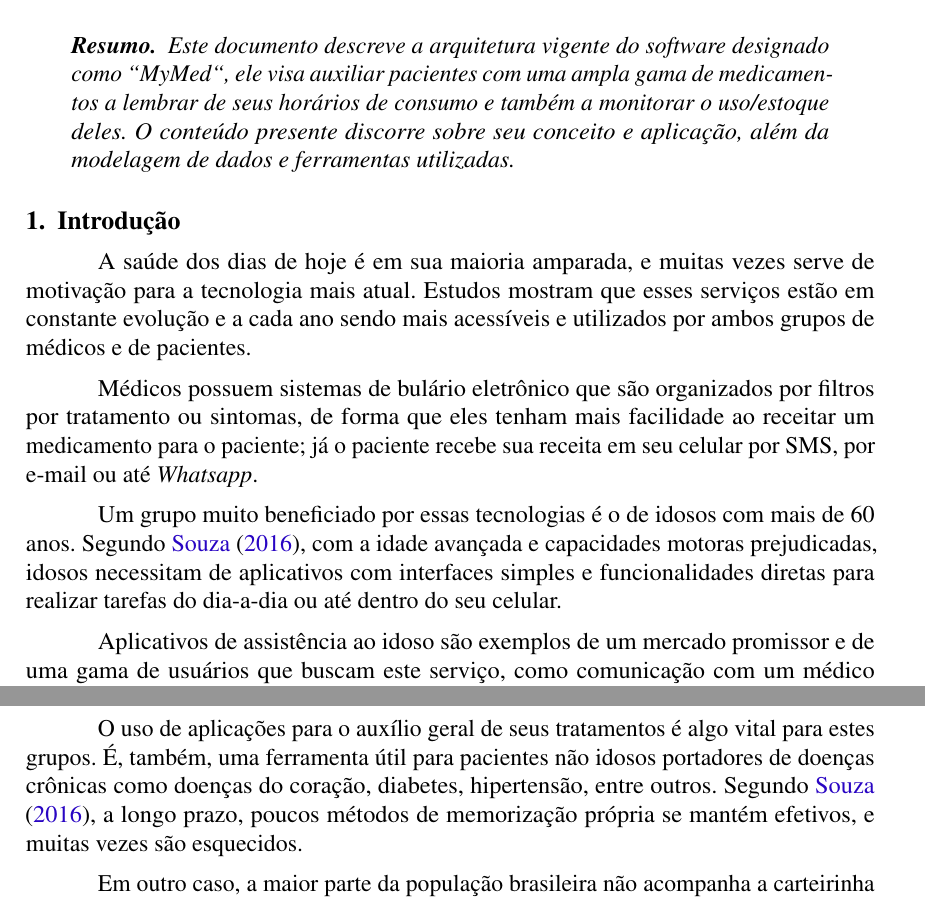
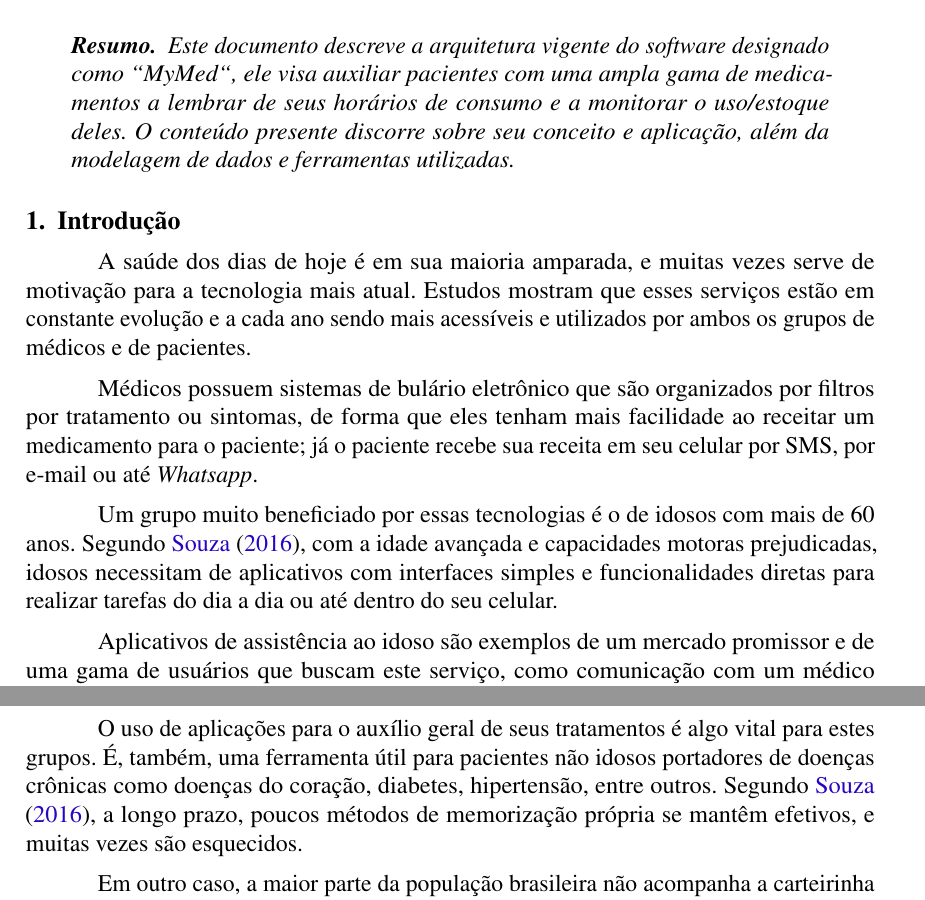
Before and after one commit to Hyperion-IFSP/documentation, a LaTeX thesis (main.tex): two parts of pages 1 and 2 of 14, joined at a grey line, cut so that both start at the same text. Compiled offline with pdfLaTeX.

Commit message:
chore: arrumar ortografia

```diff
--- a/main.tex
+++ b/main.tex
@@ -205,7 +205,7 @@
 \begin{resumo1}
   Este documento descreve a arquitetura vigente do software designado como
   ``\nomeprojeto``, ele visa auxiliar pacientes com uma ampla gama de medicamentos
-  a lembrar de seus horários de consumo e também a monitorar o uso/estoque deles.
+  a lembrar de seus horários de consumo e a monitorar o uso/estoque deles.
   O conteúdo presente discorre sobre seu conceito e aplicação, além da
   modelagem de dados e ferramentas utilizadas.
 \end{resumo1}
@@ -231,11 +231,11 @@
 % ----------------------------------------------------------
 \section{Introdução}
 
-A saúde dos dias de hoje é em sua maioria amparada, e muitas vezes serve de motivação para a tecnologia mais atual. Estudos mostram que esses serviços estão em constante evolução e a cada ano sendo mais acessíveis e utilizados por ambos grupos de médicos e de pacientes.
+A saúde dos dias de hoje é em sua maioria amparada, e muitas vezes serve de motivação para a tecnologia mais atual. Estudos mostram que esses serviços estão em constante evolução e a cada ano sendo mais acessíveis e utilizados por ambos os grupos de médicos e de pacientes.
 
 Médicos possuem sistemas de bulário eletrônico que são organizados por filtros por tratamento ou sintomas, de forma que eles tenham mais facilidade ao receitar um medicamento para o paciente; já o paciente recebe sua receita em seu celular por SMS, por e-mail ou até \textit{Whatsapp}.
 
-Um grupo muito beneficiado por essas tecnologias é o de idosos com mais de 60 anos. Segundo \citeonline{clarisse2016}, com a idade avançada e capacidades motoras prejudicadas, idosos necessitam de aplicativos com interfaces simples e funcionalidades diretas para realizar tarefas do dia-a-dia ou até dentro do seu celular.
+Um grupo muito beneficiado por essas tecnologias é o de idosos com mais de 60 anos. Segundo \citeonline{clarisse2016}, com a idade avançada e capacidades motoras prejudicadas, idosos necessitam de aplicativos com interfaces simples e funcionalidades diretas para realizar tarefas do dia a dia ou até dentro do seu celular.
 
 Aplicativos de assistência ao idoso são exemplos de um mercado promissor e de uma gama de usuários que buscam este serviço, como comunicação com um médico especializado,  serviços de ligação de emergência ou para melhor interagir com o celular.
 
```
Also changed, not shown: main.tex (2 more changed lines).
